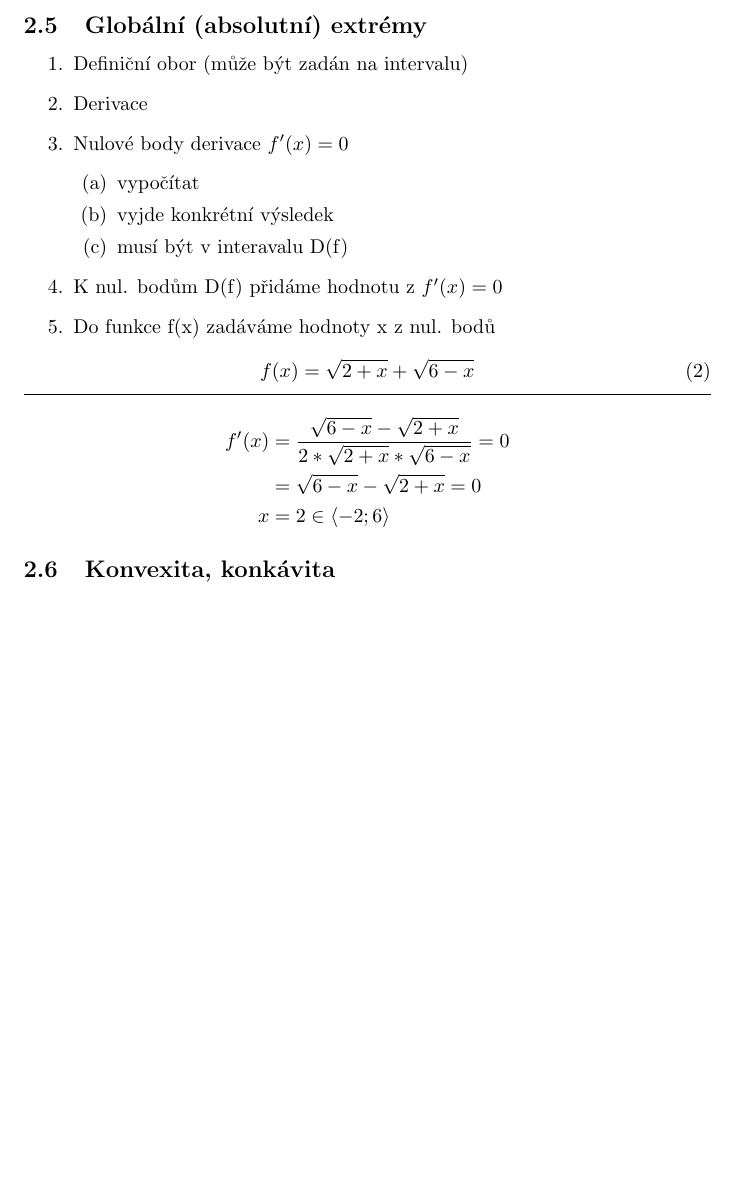
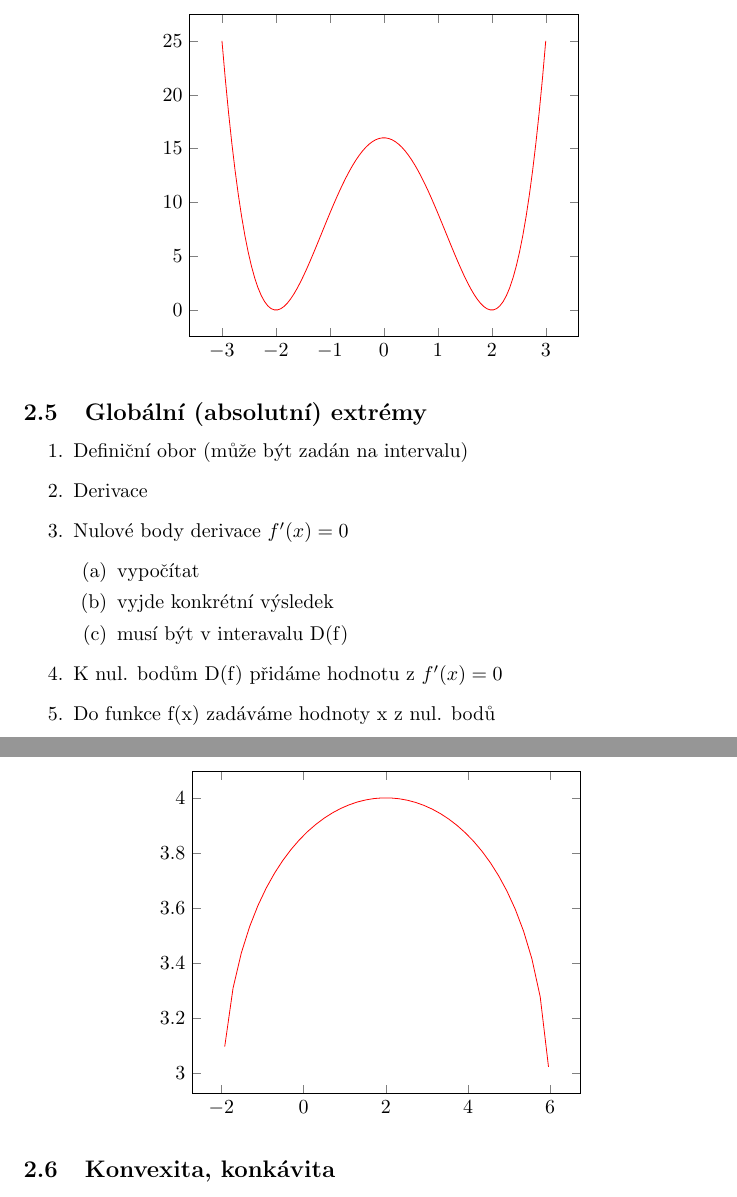
Before and after one commit to MirekNguyen/math-latex, a LaTeX document (calculus.tex, which reads section/derivace.tex): part of page 5 of 6 before the commit and two parts of pages 5 and 6 of 7 after it, the two joined at a grey line, cut at the place of the change, the shorter picture padded with empty space. Compiled offline with pdfLaTeX.

Commit message:
feat: add plot

```diff
--- a/section/derivace.tex
+++ b/section/derivace.tex
@@ -89,6 +89,13 @@ klesající na $\langle-4;-2) \text{ a } (-2;0\rangle$
     ostré lokální minimum v $x=2$
   \end{tabular}
 \end{center}
+\begin{center}
+\begin{tikzpicture}
+  \begin{axis}
+    \addplot[color=red,domain=-3:3,samples=100]{x^4-8*x^2+16};
+  \end{axis}
+\end{tikzpicture}
+\end{center}
 
 \subsection{Globální (absolutní) extrémy}
 \begin{enumerate}
@@ -112,6 +119,13 @@ klesající na $\langle-4;-2) \text{ a } (-2;0\rangle$
        &=\sqrt{6-x}-\sqrt{2+x}=0\\
        x&=2\in\langle-2;6\rangle
 \end{align*}
+\begin{center}
+\begin{tikzpicture}
+  \begin{axis}
+    \addplot[color=red,domain=-10:10,samples=100]{sqrt(2+x)+sqrt(6-x)};
+  \end{axis}
+\end{tikzpicture}
+\end{center}
 
 \subsection{Konvexita, konkávita}
 \begin{enumerate}
```
Also changed, not shown: calculus.pdf.
